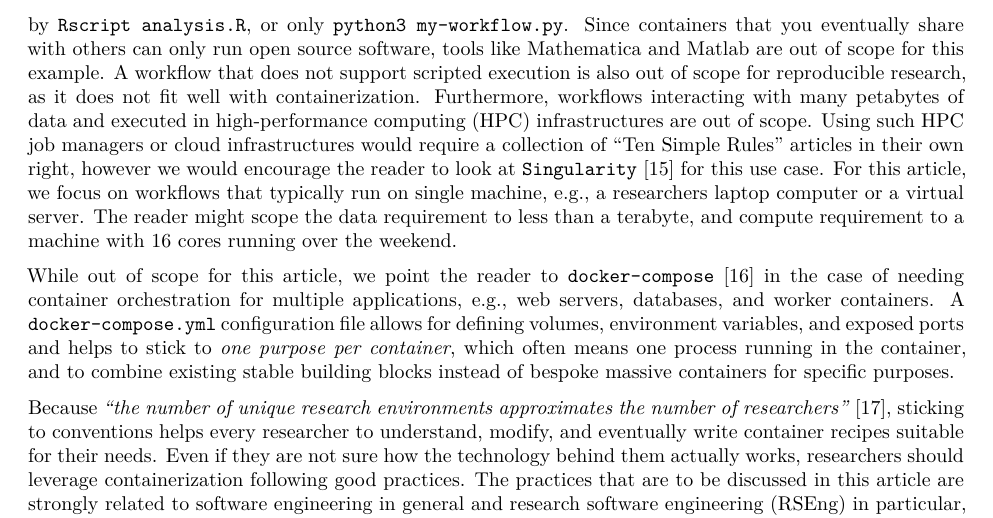
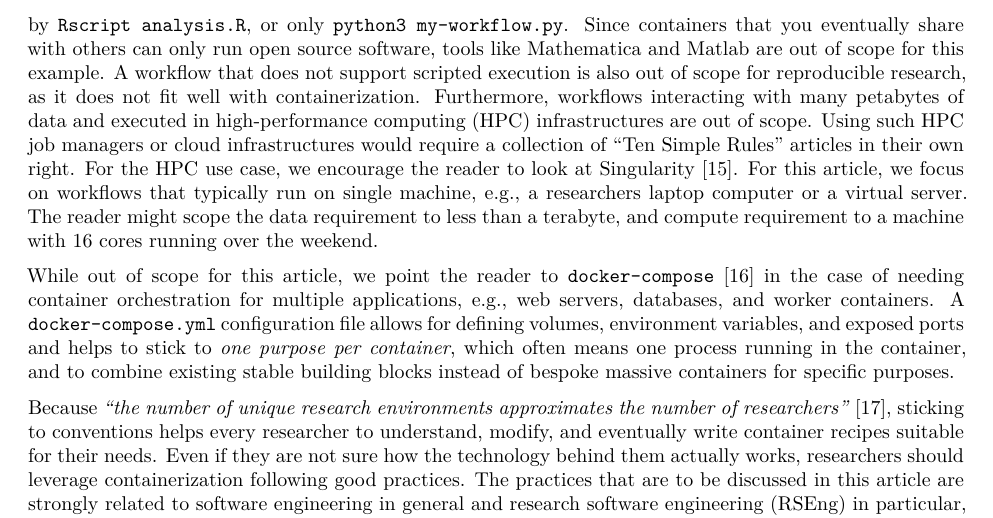
Before and after one commit to nuest/ten-simple-rules-dockerfiles, an R Markdown document (ten-simple-rules-dockerfiles.Rmd): part of page 2 of 19, cut so that both start at the same text. Rendered offline with R 4.5, knitr and Pandoc, then LaTeX, with nearby package versions; drawn as R Markdown's standard PDF in place of the format the file asks for.

Commit message:
Split sentence

```diff
--- a/ten-simple-rules-dockerfiles.Rmd
+++ b/ten-simple-rules-dockerfiles.Rmd
@@ -86,7 +86,8 @@ To start with, we assume you have a scripted scientific workflow, i.e. you can,
 Since containers that you eventually share with others can only run open source software, tools like Mathematica and Matlab are out of scope for this example.
 A workflow that does not support scripted execution is also out of scope for reproducible research, as it does not fit well with containerization.
 Furthermore, workflows interacting with many petabytes of data and executed in high-performance computing (HPC) infrastructures are out of scope.
-Using such HPC job managers or cloud infrastructures would require a collection of "Ten Simple Rules" articles in their own right, however we would encourage the reader to look at `Singularity` [@kurtzer_singularity_2017] for this use case.
+Using such HPC job managers or cloud infrastructures would require a collection of "Ten Simple Rules" articles in their own right.
+For the HPC use case, we encourage the reader to look at Singularity [@kurtzer_singularity_2017].
 For this article, we focus on workflows that typically run on single machine, e.g., a researchers laptop computer or a virtual server.
 The reader might scope the data requirement to less than a terabyte, and compute requirement to a machine with 16 cores running over the weekend.
 
```
